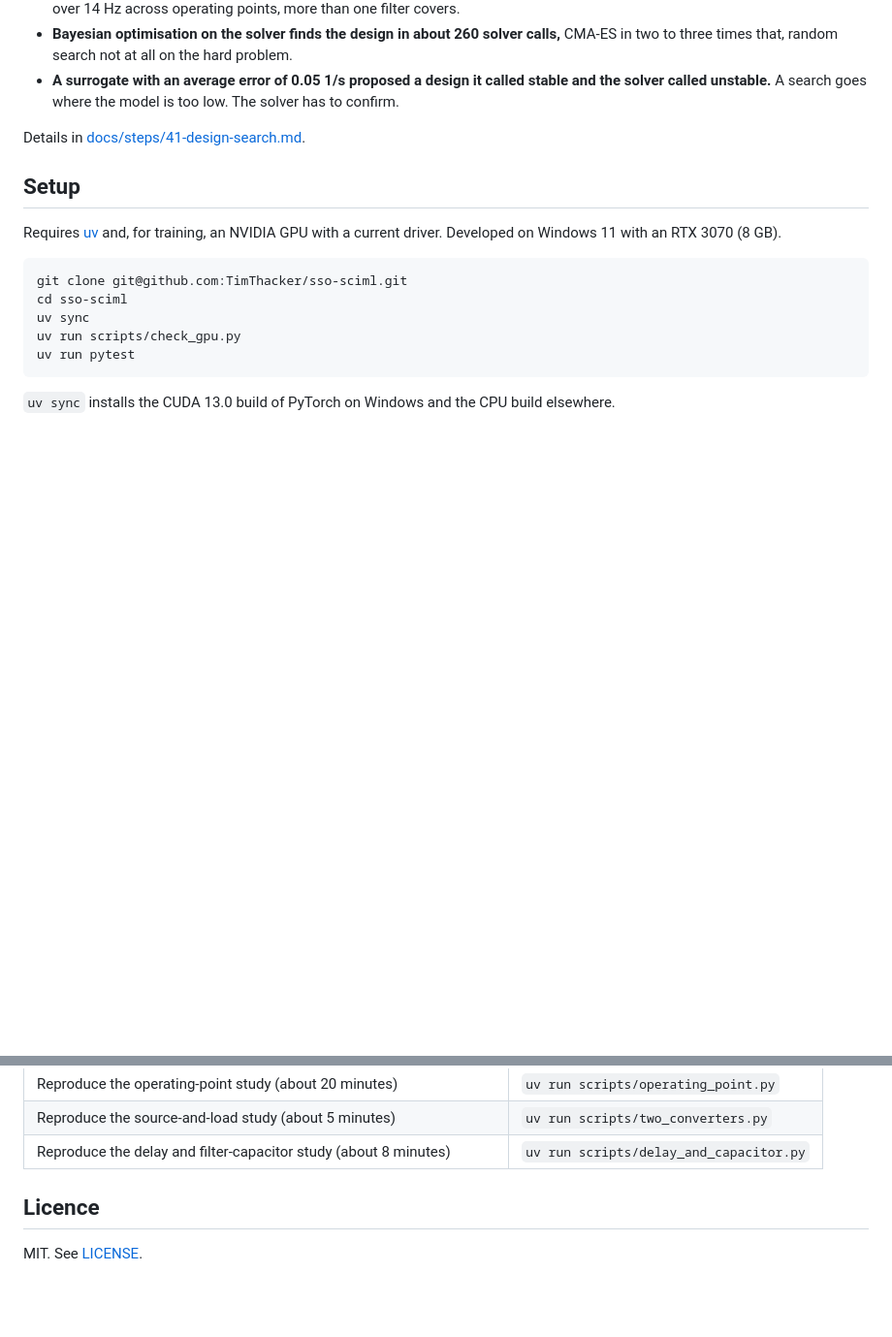
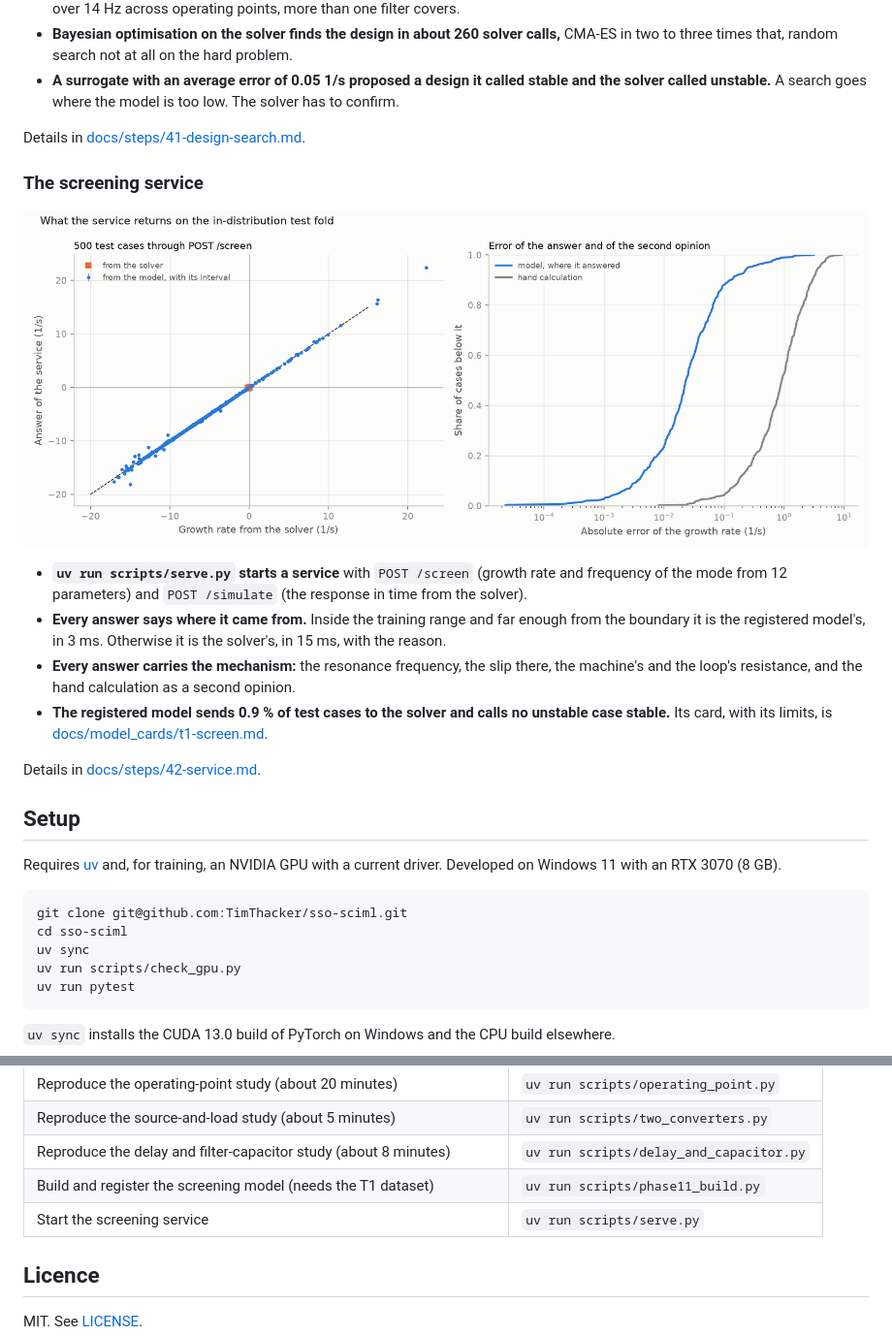
Before and after one commit to TimThacker/sso-sciml, a Markdown page: README.md, 2 parts joined by grey strips. Shown at 97% size. Drawn GitHub-style; pictures changed too: docs/results/phase11/fig110_service_answers.png (added); blank space fills up the shorter version.

Commit message:
Add model registry, screening service and model card, step 42

```diff
--- a/README.md
+++ b/README.md
@@ -339,6 +339,17 @@ Details in [docs/steps/40-fallback.md](docs/steps/40-fallback.md).
 
 Details in [docs/steps/41-design-search.md](docs/steps/41-design-search.md).
 
+### The screening service
+
+![What the service returns](docs/results/phase11/fig110_service_answers.png)
+
+- **`uv run scripts/serve.py` starts a service** with `POST /screen` (growth rate and frequency of the mode from 12 parameters) and `POST /simulate` (the response in time from the solver).
+- **Every answer says where it came from.** Inside the training range and far enough from the boundary it is the registered model's, in 3 ms. Otherwise it is the solver's, in 15 ms, with the reason.
+- **Every answer carries the mechanism:** the resonance frequency, the slip there, the machine's and the loop's resistance, and the hand calculation as a second opinion.
+- **The registered model sends 0.9 % of test cases to the solver and calls no unstable case stable.** Its card, with its limits, is [docs/model_cards/t1-screen.md](docs/model_cards/t1-screen.md).
+
+Details in [docs/steps/42-service.md](docs/steps/42-service.md).
+
 ## Setup
 
 Requires [uv](https://docs.astral.sh/uv/) and, for training, an NVIDIA GPU with a current driver. Developed on Windows 11 with an RTX 3070 (8 GB).
@@ -388,6 +399,8 @@ uv run pytest
 | Reproduce the operating-point study (about 20 minutes) | `uv run scripts/operating_point.py` |
 | Reproduce the source-and-load study (about 5 minutes) | `uv run scripts/two_converters.py` |
 | Reproduce the delay and filter-capacitor study (about 8 minutes) | `uv run scripts/delay_and_capacitor.py` |
+| Build and register the screening model (needs the T1 dataset) | `uv run scripts/phase11_build.py` |
+| Start the screening service | `uv run scripts/serve.py` |
 
 ## Licence
 
```
Also changed, not shown: docs/PLAN.md (+2 -0 lines), docs/model_cards/t1-screen.md (added, +65 -0 lines), docs/steps/41-design-search.md (+1 -1 lines), docs/steps/42-service.md (added, +101 -0 lines), docs/results/phase11/fig109_registered_model.png (added), 7 other files.
